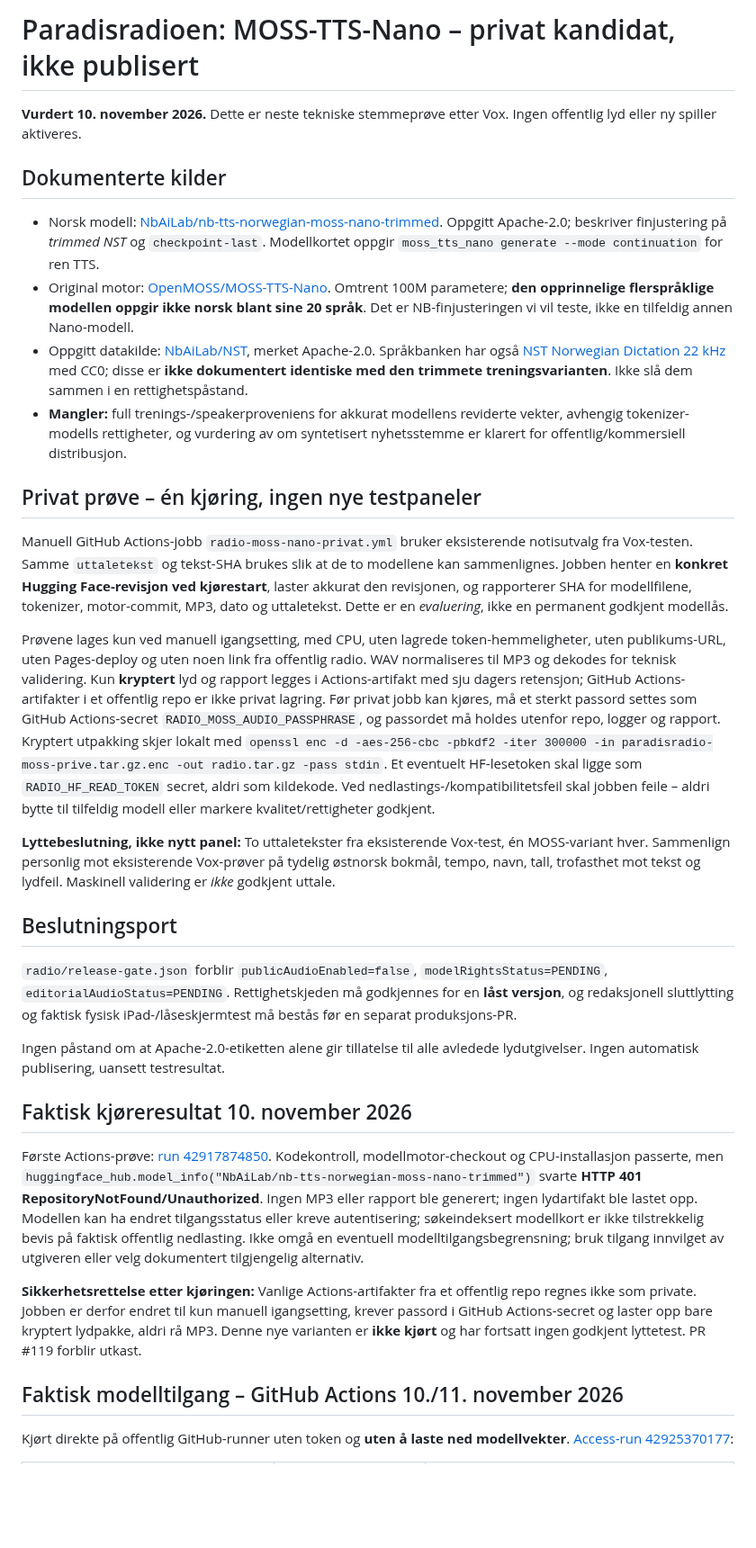
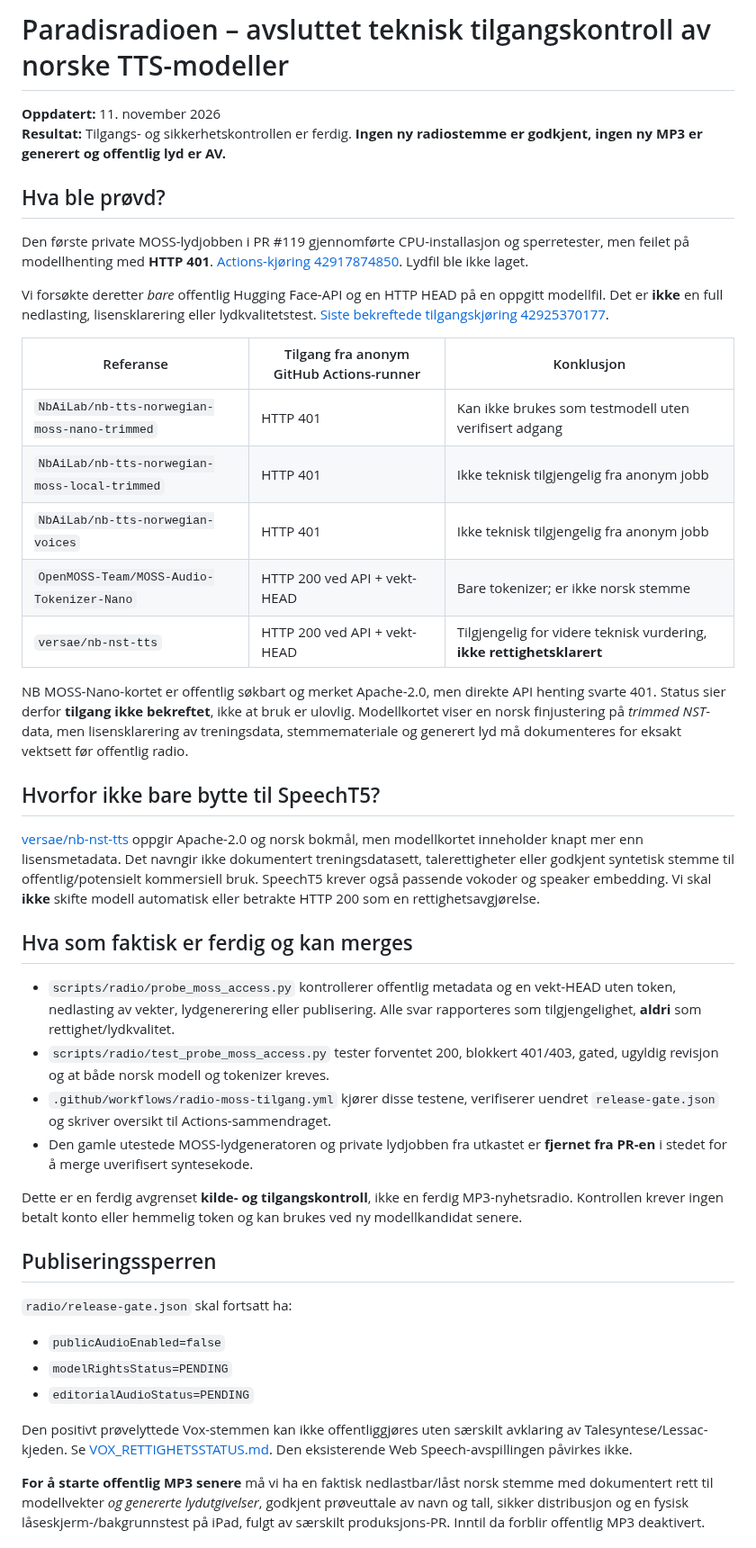
Before and after one commit to Paradispartiet/Paradisavisa, a Markdown page: radio/MOSS_NANO_PRIVAT_VURDERING.md, the part around one of its changes. Shown at 90% size. Rendered like a GitHub page; blank space fills up the shorter version.

Commit message:
radio: avklar fullført tilgangsdel og dokumenter fortsatt blokkert offentlig MP3

```diff
--- a/radio/MOSS_NANO_PRIVAT_VURDERING.md
+++ b/radio/MOSS_NANO_PRIVAT_VURDERING.md
@@ -1,35 +1,45 @@
-# Paradisradioen: MOSS-TTS-Nano – privat kandidat, ikke publisert
+# Paradisradioen – avsluttet teknisk tilgangskontroll av norske TTS-modeller
 
-**Vurdert 10. november 2026.** Dette er neste tekniske stemmeprøve etter Vox. Ingen offentlig lyd eller ny spiller aktiveres.
+**Oppdatert:** 11. november 2026
+**Resultat:** Tilgangs- og sikkerhetskontrollen er ferdig. **Ingen ny radiostemme er godkjent, ingen ny MP3 er generert og offentlig lyd er AV.**
 
-## Dokumenterte kilder
+## Hva ble prøvd?
 
-- Norsk modell: [NbAiLab/nb-tts-norwegian-moss-nano-trimmed](https://huggingface.co/NbAiLab/nb-tts-norwegian-moss-nano-trimmed). Oppgitt Apache-2.0; beskriver finjustering på *trimmed NST* og `checkpoint-last`. Modellkortet oppgir `moss_tts_nano generate --mode continuation` for ren TTS.
-- Original motor: [OpenMOSS/MOSS-TTS-Nano](https://github.com/OpenMOSS/MOSS-TTS-Nano). Omtrent 100M parametere; **den opprinnelige flerspråklige modellen oppgir ikke norsk blant sine 20 språk**. Det er NB-finjusteringen vi vil teste, ikke en tilfeldig annen Nano-modell.
-- Oppgitt datakilde: [NbAiLab/NST](https://huggingface.co/datasets/NbAiLab/NST), merket Apache-2.0. Språkbanken har også [NST Norwegian Dictation 22 kHz](https://www.nb.no/sprakbanken/ressurskatalog/en/oai-nb-no-sbr-14/) med CC0; disse er **ikke dokumentert identiske med den trimmete treningsvarianten**. Ikke slå dem sammen i en rettighetspåstand.
-- **Mangler:** full trenings-/speakerproveniens for akkurat modellens reviderte vekter, avhengig tokenizer-modells rettigheter, og vurdering av om syntetisert nyhetsstemme er klarert for offentlig/kommersiell distribusjon.
+Den første private MOSS-lydjobben i PR #119 gjennomførte CPU-installasjon og sperretester, men feilet på modellhenting med **HTTP 401**. [Actions-kjøring 42917874850](https://github.com/Paradispartiet/Paradisavisa/actions/runs/42917874850). Lydfil ble ikke laget.
 
-## Privat prøve – én kjøring, ingen nye testpaneler
+Vi forsøkte deretter *bare* offentlig Hugging Face-API og en HTTP HEAD på en oppgitt modellfil. Det er **ikke** en full nedlasting, lisensklarering eller lydkvalitetstest. [Siste bekreftede tilgangskjøring 42925370177](https://github.com/Paradispartiet/Paradisavisa/actions/runs/42925370177).
 
-Manuell GitHub Actions-jobb `radio-moss-nano-privat.yml` bruker eksisterende notisutvalg fra Vox-testen. Samme `uttaletekst` og tekst-SHA brukes slik at de to modellene kan sammenlignes. Jobben henter en **konkret Hugging Face-revisjon ved kjørestart**, laster akkurat den revisjonen, og rapporterer SHA for modellfilene, tokenizer, motor-commit, MP3, dato og uttaletekst. Dette er en *evaluering*, ikke en permanent godkjent modellås.
+| Referanse | Tilgang fra anonym GitHub Actions-runner | Konklusjon |
+|---|---|---|
+| `NbAiLab/nb-tts-norwegian-moss-nano-trimmed` | HTTP 401 | Kan ikke brukes som testmodell uten verifisert adgang |
+| `NbAiLab/nb-tts-norwegian-moss-local-trimmed` | HTTP 401 | Ikke teknisk tilgjengelig fra anonym jobb |
+| `NbAiLab/nb-tts-norwegian-voices` | HTTP 401 | Ikke teknisk tilgjengelig fra anonym jobb |
+| `OpenMOSS-Team/MOSS-Audio-Tokenizer-Nano` | HTTP 200 ved API + vekt-HEAD | Bare tokenizer; er ikke norsk stemme |
+| `versae/nb-nst-tts` | HTTP 200 ved API + vekt-HEAD | Tilgjengelig for videre teknisk vurdering, **ikke rettighetsklarert** |
 
-Prøvene lages kun ved manuell igangsetting, med CPU, uten lagrede token-hemmeligheter, uten publikums-URL, uten Pages-deploy og uten noen link fra offentlig radio. WAV normaliseres til MP3 og dekodes for teknisk validering. Kun **kryptert** lyd og rapport legges i Actions-artifakt med sju dagers retensjon; GitHub Actions-artifakter i et offentlig repo er ikke privat lagring. Før privat jobb kan kjøres, må et sterkt passord settes som GitHub Actions-secret `RADIO_MOSS_AUDIO_PASSPHRASE`, og passordet må holdes utenfor repo, logger og rapport. Kryptert utpakking skjer lokalt med `openssl enc -d -aes-256-cbc -pbkdf2 -iter 300000 -in paradisradio-moss-prive.tar.gz.enc -out radio.tar.gz -pass stdin`. Et eventuelt HF-lesetoken skal ligge som `RADIO_HF_READ_TOKEN` secret, aldri som kildekode. Ved nedlastings-/kompatibilitetsfeil skal jobben feile – aldri bytte til tilfeldig modell eller markere kvalitet/rettigheter godkjent.
+NB MOSS-Nano-kortet er offentlig søkbart og merket Apache-2.0, men direkte API henting svarte 401. Status sier derfor **tilgang ikke bekreftet**, ikke at bruk er ulovlig. Modellkortet viser en norsk finjustering på *trimmed NST*-data, men lisensklarering av treningsdata, stemmemateriale og generert lyd må dokumenteres for eksakt vektsett før offentlig radio.
 
-**Lyttebeslutning, ikke nytt panel:** To uttaletekster fra eksisterende Vox-test, én MOSS-variant hver. Sammenlign personlig mot eksisterende Vox-prøver på tydelig østnorsk bokmål, tempo, navn, tall, trofasthet mot tekst og lydfeil. Maskinell validering er *ikke* godkjent uttale.
+## Hvorfor ikke bare bytte til SpeechT5?
 
-## Beslutningsport
+[versae/nb-nst-tts](https://huggingface.co/versae/nb-nst-tts) oppgir Apache-2.0 og norsk bokmål, men modellkortet inneholder knapt mer enn lisensmetadata. Det navngir ikke dokumentert treningsdatasett, talerettigheter eller godkjent syntetisk stemme til offentlig/potensielt kommersiell bruk. SpeechT5 krever også passende vokoder og speaker embedding. Vi skal **ikke** skifte modell automatisk eller betrakte HTTP 200 som en rettighetsavgjørelse.
 
-`radio/release-gate.json` forblir `publicAudioEnabled=false`, `modelRightsStatus=PENDING`, `editorialAudioStatus=PENDING`. Rettighetskjeden må godkjennes for en **låst versjon**, og redaksjonell sluttlytting og faktisk fysisk iPad-/låseskjermtest må bestås før en separat produksjons-PR.
+## Hva som faktisk er ferdig og kan merges
 
-Ingen påstand om at Apache-2.0-etiketten alene gir tillatelse til alle avledede lydutgivelser. Ingen automatisk publisering, uansett testresultat.
+- `scripts/radio/probe_moss_access.py` kontrollerer offentlig metadata og en vekt-HEAD uten token, nedlasting av vekter, lydgenerering eller publisering. Alle svar rapporteres som tilgjengelighet, **aldri** som rettighet/lydkvalitet.
+- `scripts/radio/test_probe_moss_access.py` tester forventet 200, blokkert 401/403, gated, ugyldig revisjon og at både norsk modell og tokenizer kreves.
+- `.github/workflows/radio-moss-tilgang.yml` kjører disse testene, verifiserer uendret `release-gate.json` og skriver oversikt til Actions-sammendraget.
+- Den gamle utestede MOSS-lydgeneratoren og private lydjobben fra utkastet er **fjernet fra PR-en** i stedet for å merge uverifisert syntesekode.
 
-## Faktisk kjøreresultat 10. november 2026
+Dette er en ferdig avgrenset **kilde- og tilgangskontroll**, ikke en ferdig MP3-nyhetsradio. Kontrollen krever ingen betalt konto eller hemmelig token og kan brukes ved ny modellkandidat senere.
 
-Første Actions-prøve: [run 42917874850](https://github.com/Paradispartiet/Paradisavisa/actions/runs/42917874850). Kodekontroll, modellmotor-checkout og CPU-installasjon passerte, men `huggingface_hub.model_info("NbAiLab/nb-tts-norwegian-moss-nano-trimmed")` svarte **HTTP 401 RepositoryNotFound/Unauthorized**. Ingen MP3 eller rapport ble generert; ingen lydartifakt ble lastet opp. Modellen kan ha endret tilgangsstatus eller kreve autentisering; søkeindeksert modellkort er ikke tilstrekkelig bevis på faktisk offentlig nedlasting. Ikke omgå en eventuell modelltilgangsbegrensning; bruk tilgang innvilget av utgiveren eller velg dokumentert tilgjengelig alternativ.
+## Publiseringssperren
 
-**Sikkerhetsrettelse etter kjøringen:** Vanlige Actions-artifakter fra et offentlig repo regnes ikke som private. Jobben er derfor endret til kun manuell igangsetting, krever passord i GitHub Actions-secret og laster opp bare kryptert lydpakke, aldri rå MP3. Denne nye varianten er **ikke kjørt** og har fortsatt ingen godkjent lyttetest. PR #119 forblir utkast.
+`radio/release-gate.json` skal fortsatt ha:
+- `publicAudioEnabled=false`
+- `modelRightsStatus=PENDING`
+- `editorialAudioStatus=PENDING`
 
-## Faktisk modelltilgang – GitHub Actions 10./11. november 2026
+Den positivt prøvelyttede Vox-stemmen kan ikke offentliggjøres uten særskilt avklaring av Talesyntese/Lessac-kjeden. Se [VOX_RETTIGHETSSTATUS.md](VOX_RETTIGHETSSTATUS.md). Den eksisterende Web Speech-avspillingen påvirkes ikke.
 
-Kjørt direkte på offentlig GitHub-runner uten token og **uten å laste ned modellvekter**. [Access-run 42925370177](https://github.com/Paradispartiet/Paradisavisa/actions/runs/42925370177):
+**For å starte offentlig MP3 senere** må vi ha en faktisk nedlastbar/låst norsk stemme med dokumentert rett til modellvekter *og genererte lydutgivelser*, godkjent prøveuttale av navn og tall, sikker distribusjon og en fysisk låseskjerm-/bakgrunnstest på iPad, fulgt av særskilt produksjons-PR. Inntil da forblir offentlig MP3 deaktivert.
 
```
Also changed, not shown: other parts of radio/MOSS_NANO_PRIVAT_VURDERING.md (+6 -10 lines).
